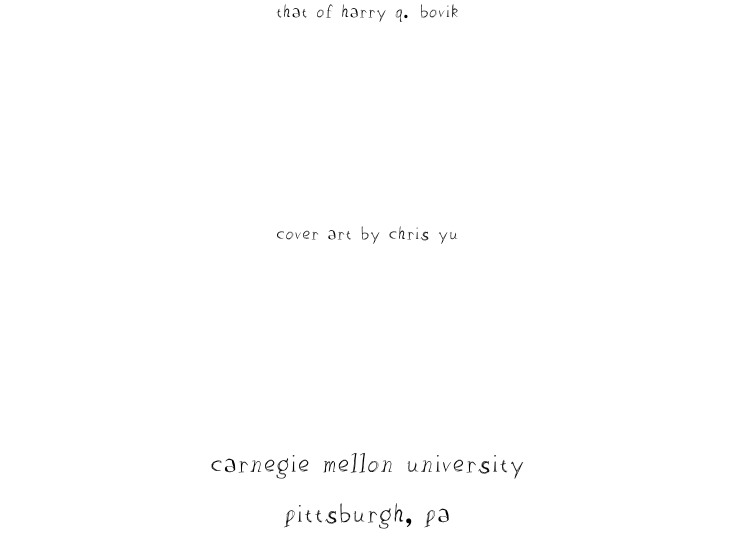
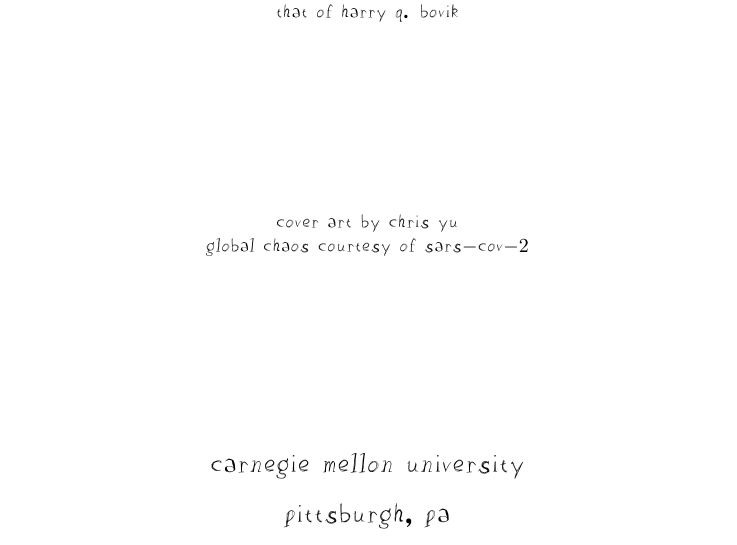
Before and after one commit to sigbovik/sigbovik, a LaTeX document (titlepage.tex): part of the page, cut so that both start at the same text. Compiled offline with XeLaTeX.

Commit message:
titlepage.tex: Acknowledge the real star of the show

```diff
--- a/titlepage.tex
+++ b/titlepage.tex
@@ -40,6 +40,9 @@
 
 cover art by chris yu
 
+% TODO: Remove this, if applicable.
+global chaos courtesy of sars$-$cov$-2$
+
 \vfill
 
 % Bottom of the page
```
